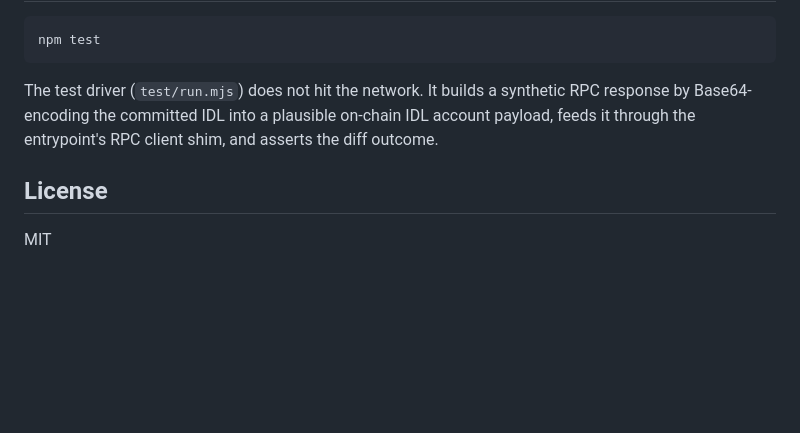
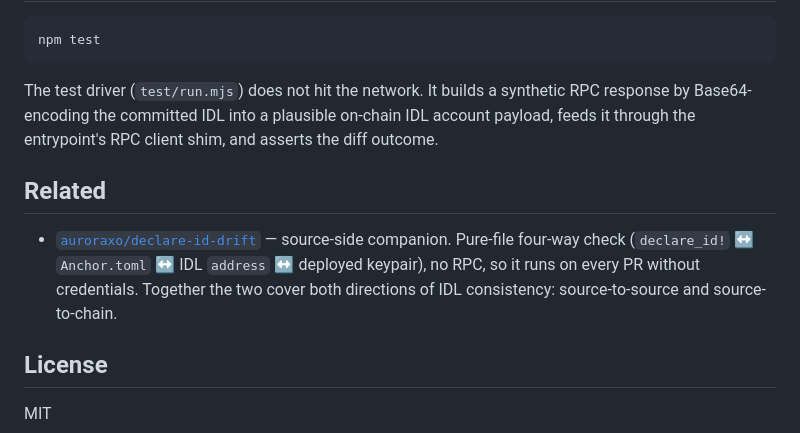
Before and after one commit to auroraxo/idl-drift, a Markdown page: README.md, the part around the change. Drawn GitHub-style; blank space fills up the shorter version.

Commit message:
docs: cross-link source-side companion auroraxo/declare-id-drift

```diff
--- a/README.md
+++ b/README.md
@@ -80,6 +80,14 @@ synthetic RPC response by Base64-encoding the committed IDL into a plausible
 on-chain IDL account payload, feeds it through the entrypoint's RPC client
 shim, and asserts the diff outcome.
 
+## Related
+
+- [`auroraxo/declare-id-drift`](https://github.com/auroraxo/declare-id-drift) —
+  source-side companion. Pure-file four-way check (`declare_id!` ↔
+  `Anchor.toml` ↔ IDL `address` ↔ deployed keypair), no RPC, so it runs on
+  every PR without credentials. Together the two cover both directions of IDL
+  consistency: source-to-source and source-to-chain.
+
 ## License
 
 MIT
```
